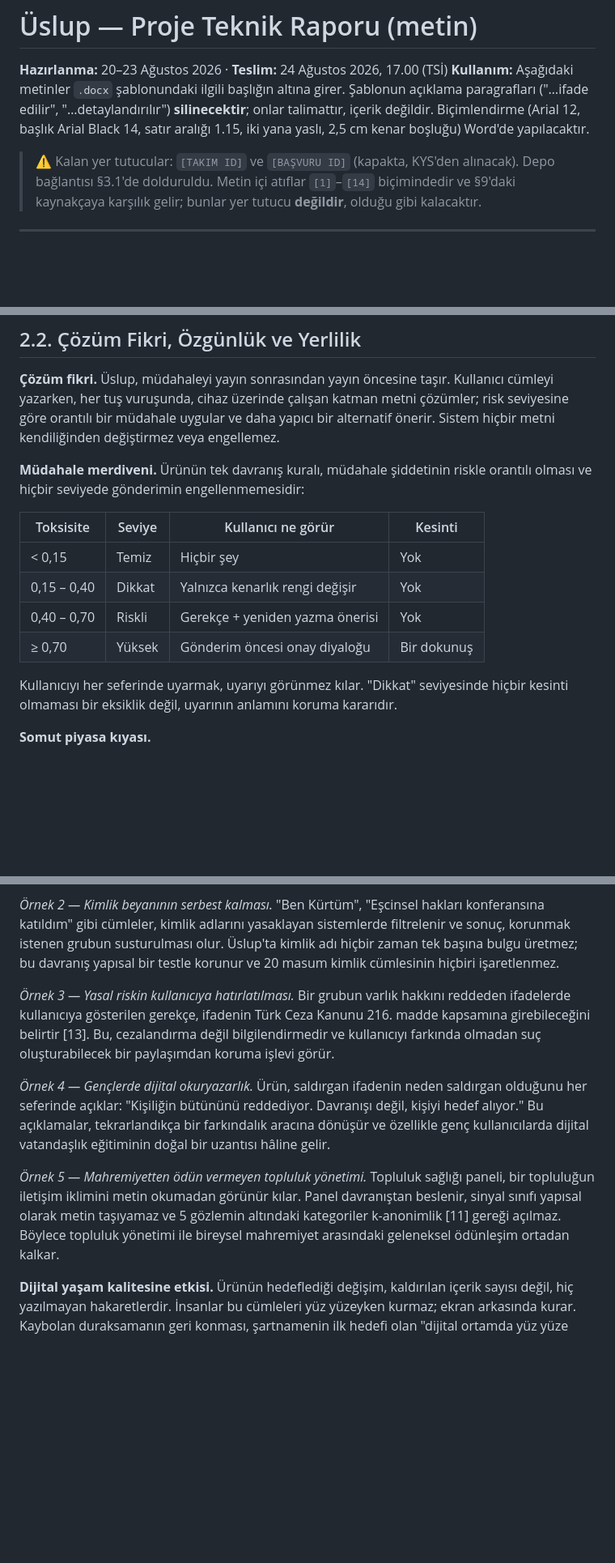
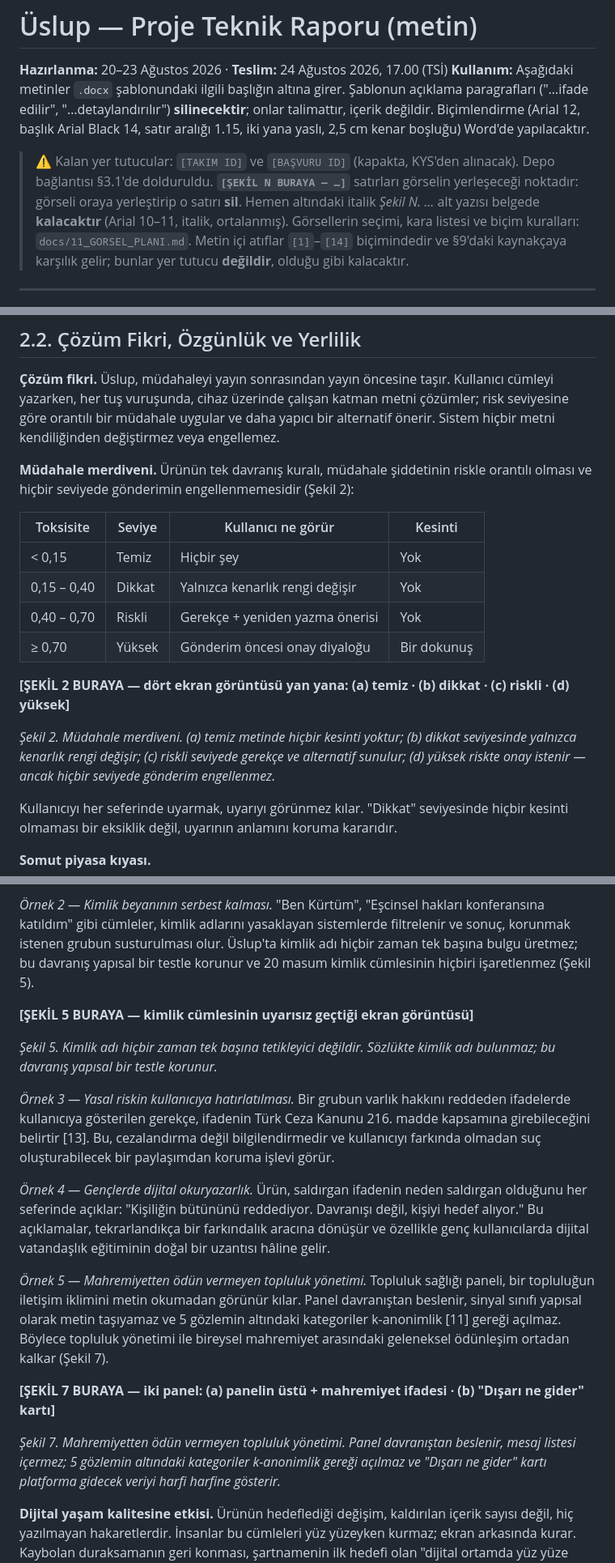
Before and after one commit to EgeSoft1/uslup, a Markdown page: docs/09_RAPOR_METNI.md, 3 parts joined by grey strips. Shown at 81% size. Drawn GitHub-style; blank space fills up the shorter version.

```diff
--- a/docs/09_RAPOR_METNI.md
+++ b/docs/09_RAPOR_METNI.md
@@ -9,6 +9,10 @@ boşluğu) Word'de yapılacaktır.
 
 > ⚠️ Kalan yer tutucular: `[TAKIM ID]` ve `[BAŞVURU ID]` (kapakta, KYS'den
 > alınacak). Depo bağlantısı §3.1'de dolduruldu.
+> **`[ŞEKİL N BURAYA — …]`** satırları görselin yerleşeceği noktadır: görseli
+> oraya yerleştirip o satırı **sil**. Hemen altındaki italik *Şekil N. …*
+> alt yazısı belgede **kalacaktır** (Arial 10–11, italik, ortalanmış).
+> Görsellerin seçimi, kara listesi ve biçim kuralları: `docs/11_GORSEL_PLANI.md`.
 > Metin içi atıflar `[1]`–`[14]` biçimindedir ve §9'daki kaynakçaya karşılık
 > gelir; bunlar yer tutucu **değildir**, olduğu gibi kalacaktır.
 
@@ -242,7 +251,7 @@ yapıcı bir alternatif önerir. Sistem hiçbir metni kendiliğinden değiştirm
 veya engellemez.
 
 **Müdahale merdiveni.** Ürünün tek davranış kuralı, müdahale şiddetinin riskle
-orantılı olması ve hiçbir seviyede gönderimin engellenmemesidir:
+orantılı olması ve hiçbir seviyede gönderimin engellenmemesidir (Şekil 2):
 
 | Toksisite | Seviye | Kullanıcı ne görür | Kesinti |
 |---|---|---|---|
@@ -250,6 +259,10 @@ orantılı olması ve hiçbir seviyede gönderimin engellenmemesidir:
 | 0,15 – 0,40 | Dikkat | Yalnızca kenarlık rengi değişir | Yok |
 | 0,40 – 0,70 | Riskli | Gerekçe + yeniden yazma önerisi | Yok |
 | ≥ 0,70 | Yüksek | Gönderim öncesi onay diyaloğu | Bir dokunuş |
+
+**[ŞEKİL 2 BURAYA — dört ekran görüntüsü yan yana: (a) temiz · (b) dikkat · (c) riskli · (d) yüksek]**
+
+*Şekil 2. Müdahale merdiveni. (a) temiz metinde hiçbir kesinti yoktur; (b) dikkat seviyesinde yalnızca kenarlık rengi değişir; (c) riskli seviyede gerekçe ve alternatif sunulur; (d) yüksek riskte onay istenir — ancak hiçbir seviyede gönderim engellenmez.*
 
 Kullanıcıyı her seferinde uyarmak, uyarıyı görünmez kılar. "Dikkat"
 seviyesinde hiçbir kesinti olmaması bir eksiklik değil, uyarının anlamını
@@ -969,7 +1010,12 @@ işlemesinin ön koşuludur.
 konferansına katıldım" gibi cümleler, kimlik adlarını yasaklayan sistemlerde
 filtrelenir ve sonuç, korunmak istenen grubun susturulması olur. Üslup'ta
 kimlik adı hiçbir zaman tek başına bulgu üretmez; bu davranış yapısal bir
-testle korunur ve 20 masum kimlik cümlesinin hiçbiri işaretlenmez.
+testle korunur ve 20 masum kimlik cümlesinin hiçbiri işaretlenmez (Şekil 5).
+
+**[ŞEKİL 5 BURAYA — kimlik cümlesinin uyarısız geçtiği ekran görüntüsü]**
+
+*Şekil 5. Kimlik adı hiçbir zaman tek başına tetikleyici değildir. Sözlükte kimlik adı bulunmaz; bu davranış yapısal bir testle korunur.*
+
 
 *Örnek 3 — Yasal riskin kullanıcıya hatırlatılması.* Bir grubun varlık hakkını
 reddeden ifadelerde kullanıcıya gösterilen gerekçe, ifadenin Türk Ceza Kanunu
@@ -987,7 +1033,13 @@ vatandaşlık eğitiminin doğal bir uzantısı hâline gelir.
 paneli, bir topluluğun iletişim iklimini metin okumadan görünür kılar. Panel
 davranıştan beslenir, sinyal sınıfı yapısal olarak metin taşıyamaz ve 5
 gözlemin altındaki kategoriler k-anonimlik [11] gereği açılmaz. Böylece topluluk
-yönetimi ile bireysel mahremiyet arasındaki geleneksel ödünleşim ortadan kalkar.
+yönetimi ile bireysel mahremiyet arasındaki geleneksel ödünleşim ortadan kalkar
+(Şekil 7).
+
+**[ŞEKİL 7 BURAYA — iki panel: (a) panelin üstü + mahremiyet ifadesi · (b) "Dışarı ne gider" kartı]**
+
+*Şekil 7. Mahremiyetten ödün vermeyen topluluk yönetimi. Panel davranıştan beslenir, mesaj listesi içermez; 5 gözlemin altındaki kategoriler k-anonimlik gereği açılmaz ve "Dışarı ne gider" kartı platforma gidecek veriyi harfi harfine gösterir.*
+
 
 **Dijital yaşam kalitesine etkisi.** Ürünün hedeflediği değişim, kaldırılan
 içerik sayısı değil, hiç yazılmayan hakaretlerdir. İnsanlar bu cümleleri yüz
```
Also changed, not shown: other parts of docs/09_RAPOR_METNI.md (+53 -20 lines), README.md (+1 -1 lines), docs/11_GORSEL_PLANI.md (+10 -1 lines).
